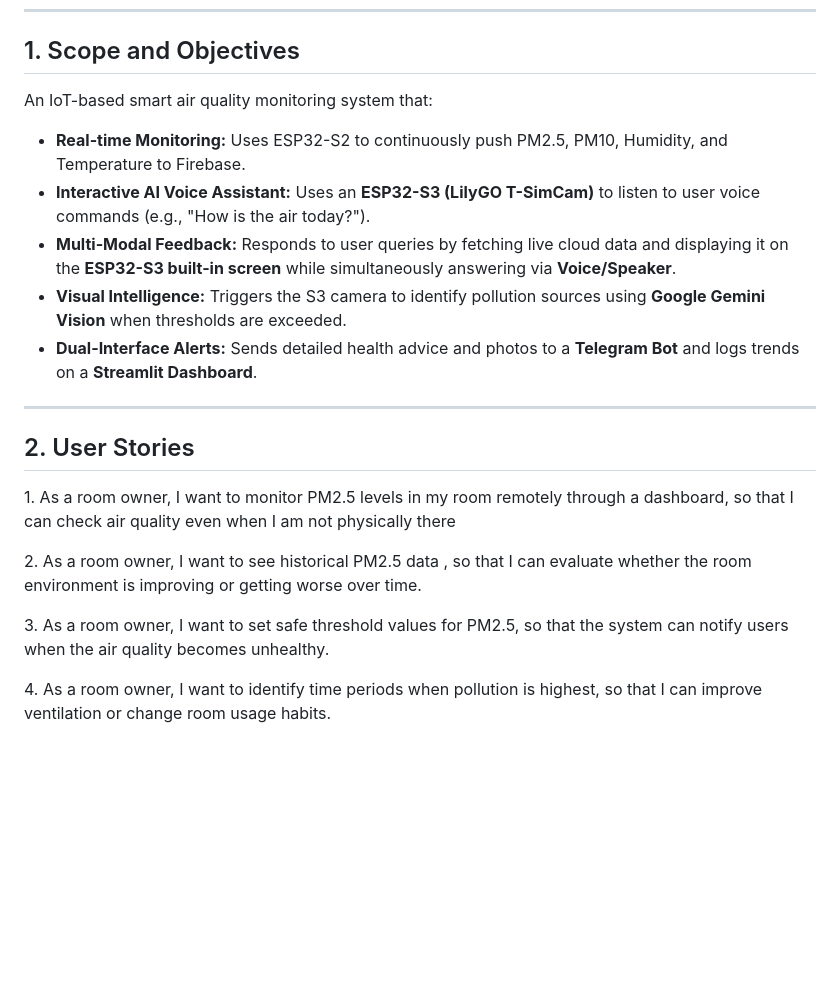
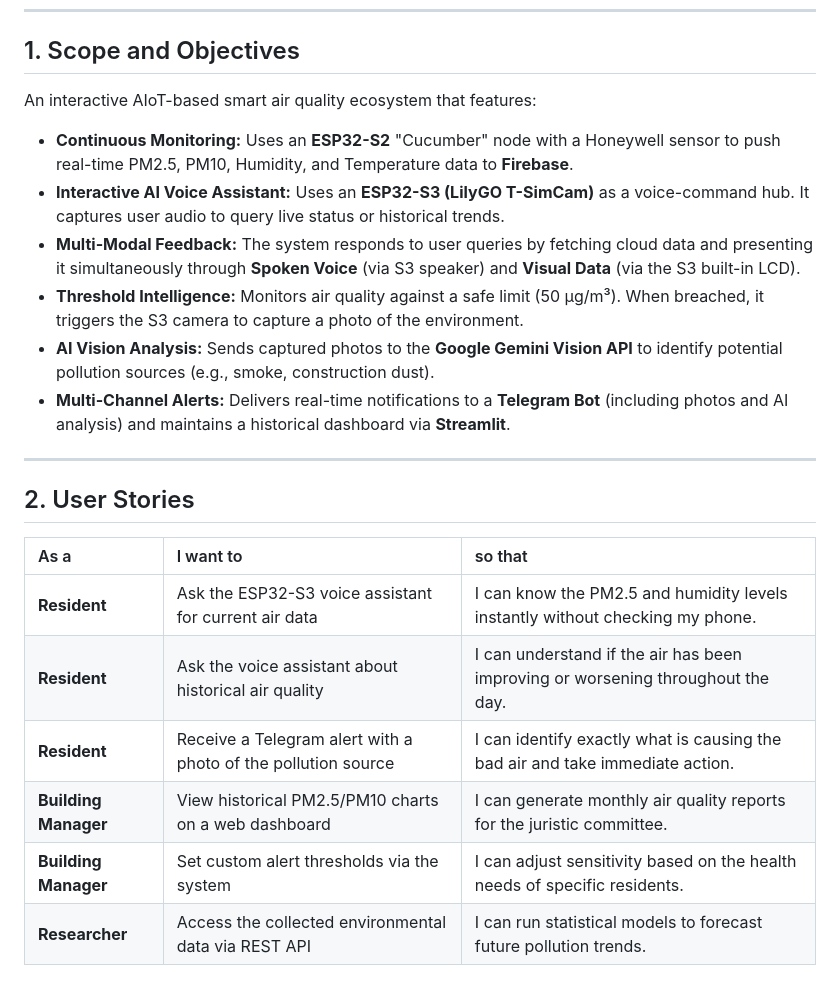
Before and after one commit to HanHanJimin/ICT720-2026-Smart-Air-Quality-Detection, a Markdown page: README.md, the part around one of its changes. Drawn GitHub-style; blank space fills up the shorter version.

```diff
--- a/README.md
+++ b/README.md
@@ -31,22 +31,27 @@
 
 ---
 ## 1. Scope and Objectives
-An IoT-based smart air quality monitoring system that:
-* **Real-time Monitoring:** Uses ESP32-S2 to continuously push PM2.5, PM10, Humidity, and Temperature to Firebase.
-* **Interactive AI Voice Assistant:** Uses an **ESP32-S3 (LilyGO T-SimCam)** to listen to user voice commands (e.g., "How is the air today?").
-* **Multi-Modal Feedback:** Responds to user queries by fetching live cloud data and displaying it on the **ESP32-S3 built-in screen** while simultaneously answering via **Voice/Speaker**.
-* **Visual Intelligence:** Triggers the S3 camera to identify pollution sources using **Google Gemini Vision** when thresholds are exceeded.
-* **Dual-Interface Alerts:** Sends detailed health advice and photos to a **Telegram Bot** and logs trends on a **Streamlit Dashboard**.
+
+An interactive AIoT-based smart air quality ecosystem that features:
+
+* **Continuous Monitoring:** Uses an **ESP32-S2** "Cucumber" node with a Honeywell sensor to push real-time PM2.5, PM10, Humidity, and Temperature data to **Firebase**.
+* **Interactive AI Voice Assistant:** Uses an **ESP32-S3 (LilyGO T-SimCam)** as a voice-command hub. It captures user audio to query live status or historical trends.
+* **Multi-Modal Feedback:** The system responds to user queries by fetching cloud data and presenting it simultaneously through **Spoken Voice** (via S3 speaker) and **Visual Data** (via the S3 built-in LCD).
+* **Threshold Intelligence:** Monitors air quality against a safe limit (50 µg/m³). When breached, it triggers the S3 camera to capture a photo of the environment.
+* **AI Vision Analysis:** Sends captured photos to the **Google Gemini Vision API** to identify potential pollution sources (e.g., smoke, construction dust).
+* **Multi-Channel Alerts:** Delivers real-time notifications to a **Telegram Bot** (including photos and AI analysis) and maintains a historical dashboard via **Streamlit**.
 
 ---
 
 ## 2. User Stories
-<p>1. As a room owner, I want to monitor PM2.5 levels in my room remotely through a dashboard, so that I can check air quality even when I am not physically there</p>
 
-<p>2. As a room owner, I want to see historical PM2.5 data , so that I can evaluate whether the room environment is improving or getting worse over time.</p>
-
-<p>3. As a room owner, I want to set safe threshold values for PM2.5, so that the system can notify users when the air quality becomes unhealthy.</p>
-
-<p>4. As a room owner, I want to identify time periods when pollution is highest, so that I can improve ventilation or change room usage habits.</p>
+| As a | I want to | so that |
+| :--- | :--- | :--- |
+| **Resident** | Ask the ESP32-S3 voice assistant for current air data | I can know the PM2.5 and humidity levels instantly without checking my phone. |
+| **Resident** | Ask the voice assistant about historical air quality | I can understand if the air has been improving or worsening throughout the day. |
+| **Resident** | Receive a Telegram alert with a photo of the pollution source | I can identify exactly what is causing the bad air and take immediate action. |
+| **Building Manager** | View historical PM2.5/PM10 charts on a web dashboard | I can generate monthly air quality reports for the juristic committee. |
+| **Building Manager** | Set custom alert thresholds via the system | I can adjust sensitivity based on the health needs of specific residents. |
+| **Researcher** | Access the collected environmental data via REST API | I can run statistical models to forecast future pollution trends. |
 
 ![User Stories](images/user_stories.png)
```
Also changed, not shown: other parts of README.md (+0 -10 lines).
